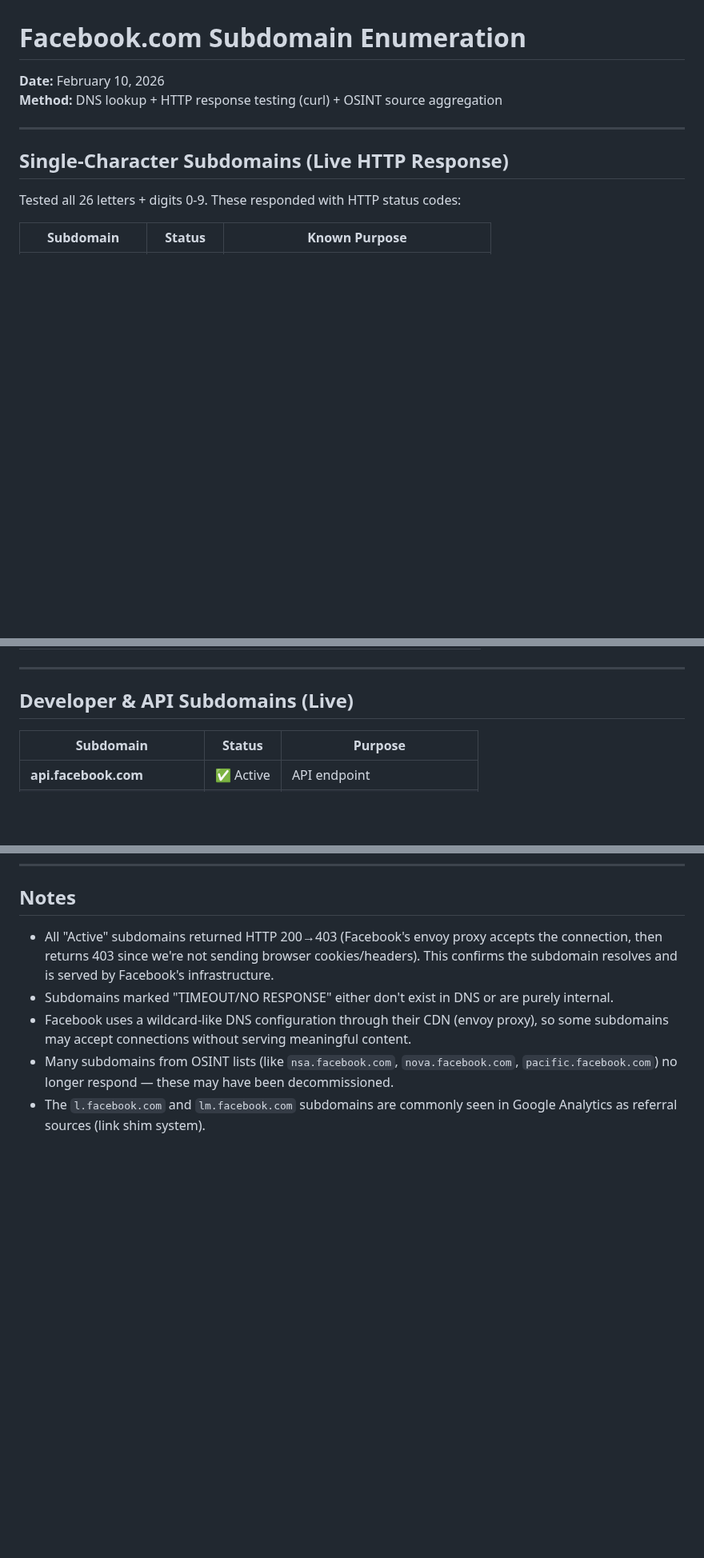
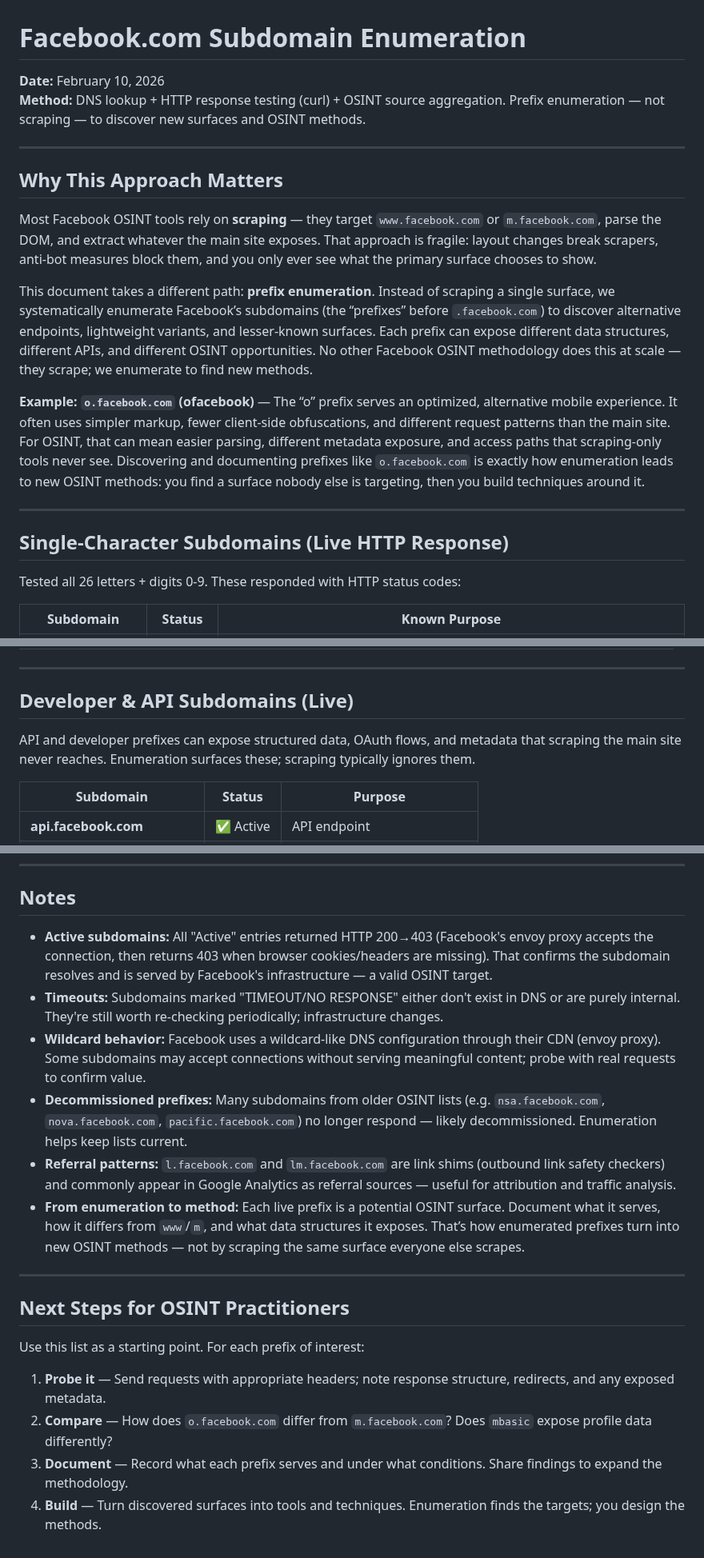
Before and after one commit to thumpersecure/thumpersecure, a Markdown page: facebook-prefix-list.md, 3 parts joined by grey strips. Shown at 80% size. Drawn GitHub-style; blank space fills up the shorter version.

Commit message:
Elaborate Facebook prefix enumeration doc: ofacebook example, scraping vs enumeration, OSINT methodology
Co-authored-by: thumpersecure <thumpersecure@users.noreply.github.com>

```diff
--- a/facebook-prefix-list.md
+++ b/facebook-prefix-list.md
@@ -1,7 +1,17 @@
 # Facebook.com Subdomain Enumeration
 
 **Date:** February 10, 2026
-**Method:** DNS lookup + HTTP response testing (curl) + OSINT source aggregation
+**Method:** DNS lookup + HTTP response testing (curl) + OSINT source aggregation. Prefix enumeration — not scraping — to discover new surfaces and OSINT methods.
+
+---
+
+## Why This Approach Matters
+
+Most Facebook OSINT tools rely on **scraping** — they target `www.facebook.com` or `m.facebook.com`, parse the DOM, and extract whatever the main site exposes. That approach is fragile: layout changes break scrapers, anti-bot measures block them, and you only ever see what the primary surface chooses to show.
+
+This document takes a different path: **prefix enumeration**. Instead of scraping a single surface, we systematically enumerate Facebook’s subdomains (the “prefixes” before `.facebook.com`) to discover alternative endpoints, lightweight variants, and lesser-known surfaces. Each prefix can expose different data structures, different APIs, and different OSINT opportunities. No other Facebook OSINT methodology does this at scale — they scrape; we enumerate to find new methods.
+
+**Example: `o.facebook.com` (ofacebook)** — The “o” prefix serves an optimized, alternative mobile experience. It often uses simpler markup, fewer client-side obfuscations, and different request patterns than the main site. For OSINT, that can mean easier parsing, different metadata exposure, and access paths that scraping-only tools never see. Discovering and documenting prefixes like `o.facebook.com` is exactly how enumeration leads to new OSINT methods: you find a surface nobody else is targeting, then you build techniques around it.
 
 ---
 
@@ -60,6 +72,8 @@ Tested all 26 letters + digits 0-9. These responded with HTTP status codes:
 ---
 
 ## Developer & API Subdomains (Live)
+
+API and developer prefixes can expose structured data, OAuth flows, and metadata that scraping the main site never reaches. Enumeration surfaces these; scraping typically ignores them.
 
 | Subdomain | Status | Purpose |
 |-----------|--------|---------|
@@ -220,8 +234,20 @@ Short language codes also work: es, fr, it, nl, ro, tr
 
 ## Notes
 
-- All "Active" subdomains returned HTTP 200→403 (Facebook's envoy proxy accepts the connection, then returns 403 since we're not sending browser cookies/headers). This confirms the subdomain resolves and is served by Facebook's infrastructure.
-- Subdomains marked "TIMEOUT/NO RESPONSE" either don't exist in DNS or are purely internal.
-- Facebook uses a wildcard-like DNS configuration through their CDN (envoy proxy), so some subdomains may accept connections without serving meaningful content.
-- Many subdomains from OSINT lists (like `nsa.facebook.com`, `nova.facebook.com`, `pacific.facebook.com`) no longer respond — these may have been decommissioned.
-- The `l.facebook.com` and `lm.facebook.com` subdomains are commonly seen in Google Analytics as referral sources (link shim system).
+- **Active subdomains:** All "Active" entries returned HTTP 200→403 (Facebook's envoy proxy accepts the connection, then returns 403 when browser cookies/headers are missing). That confirms the subdomain resolves and is served by Facebook's infrastructure — a valid OSINT target.
+- **Timeouts:** Subdomains marked "TIMEOUT/NO RESPONSE" either don't exist in DNS or are purely internal. They're still worth re-checking periodically; infrastructure changes.
+- **Wildcard behavior:** Facebook uses a wildcard-like DNS configuration through their CDN (envoy proxy). Some subdomains may accept connections without serving meaningful content; probe with real requests to confirm value.
+- **Decommissioned prefixes:** Many subdomains from older OSINT lists (e.g. `nsa.facebook.com`, `nova.facebook.com`, `pacific.facebook.com`) no longer respond — likely decommissioned. Enumeration helps keep lists current.
+- **Referral patterns:** `l.facebook.com` and `lm.facebook.com` are link shims (outbound link safety checkers) and commonly appear in Google Analytics as referral sources — useful for attribution and traffic analysis.
+- **From enumeration to method:** Each live prefix is a potential OSINT surface. Document what it serves, how it differs from `www`/`m`, and what data structures it exposes. That’s how enumerated prefixes turn into new OSINT methods — not by scraping the same surface everyone else scrapes.
+
+---
+
+## Next Steps for OSINT Practitioners
+
+Use this list as a starting point. For each prefix of interest:
+
+1. **Probe it** — Send requests with appropriate headers; note response structure, redirects, and any exposed metadata.
+2. **Compare** — How does `o.facebook.com` differ from `m.facebook.com`? Does `mbasic` expose profile data differently?
+3. **Document** — Record what each prefix serves and under what conditions. Share findings to expand the methodology.
+4. **Build** — Turn discovered surfaces into tools and techniques. Enumeration finds the targets; you design the methods.
```
Also changed, not shown: other parts of facebook-prefix-list.md (+4 -2 lines).
